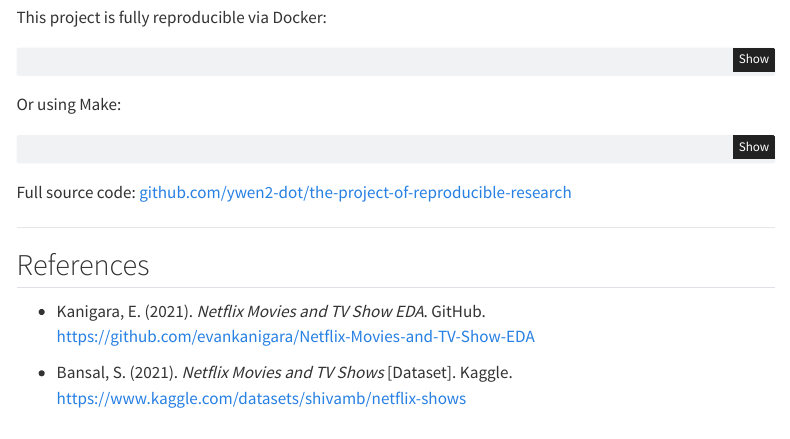
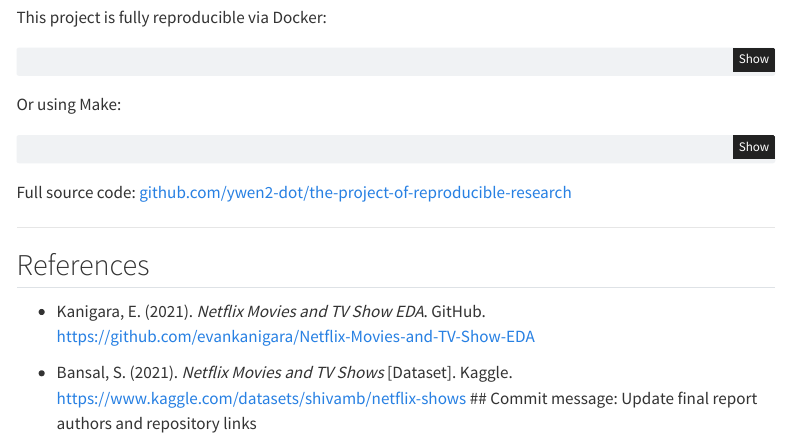
Before and after one commit to ywen2-dot/the-project-of-reproducible-research, a Quarto document (report/report.qmd): the page in a window 1100 px wide, from 4090 px down. Rendered offline with R 4.5, knitr and Pandoc in place of Quarto, with nearby package versions; some code elsewhere in the file could not run offline; menus at the side of the page are left out.

```diff
--- a/report/report.qmd
+++ b/report/report.qmd
@@ -264,3 +264,5 @@
 
 - Bansal, S. (2021). *Netflix Movies and TV Shows* [Dataset].
   Kaggle. https://www.kaggle.com/datasets/shivamb/netflix-shows
+## Commit message:
+Update final report authors and repository links
```
